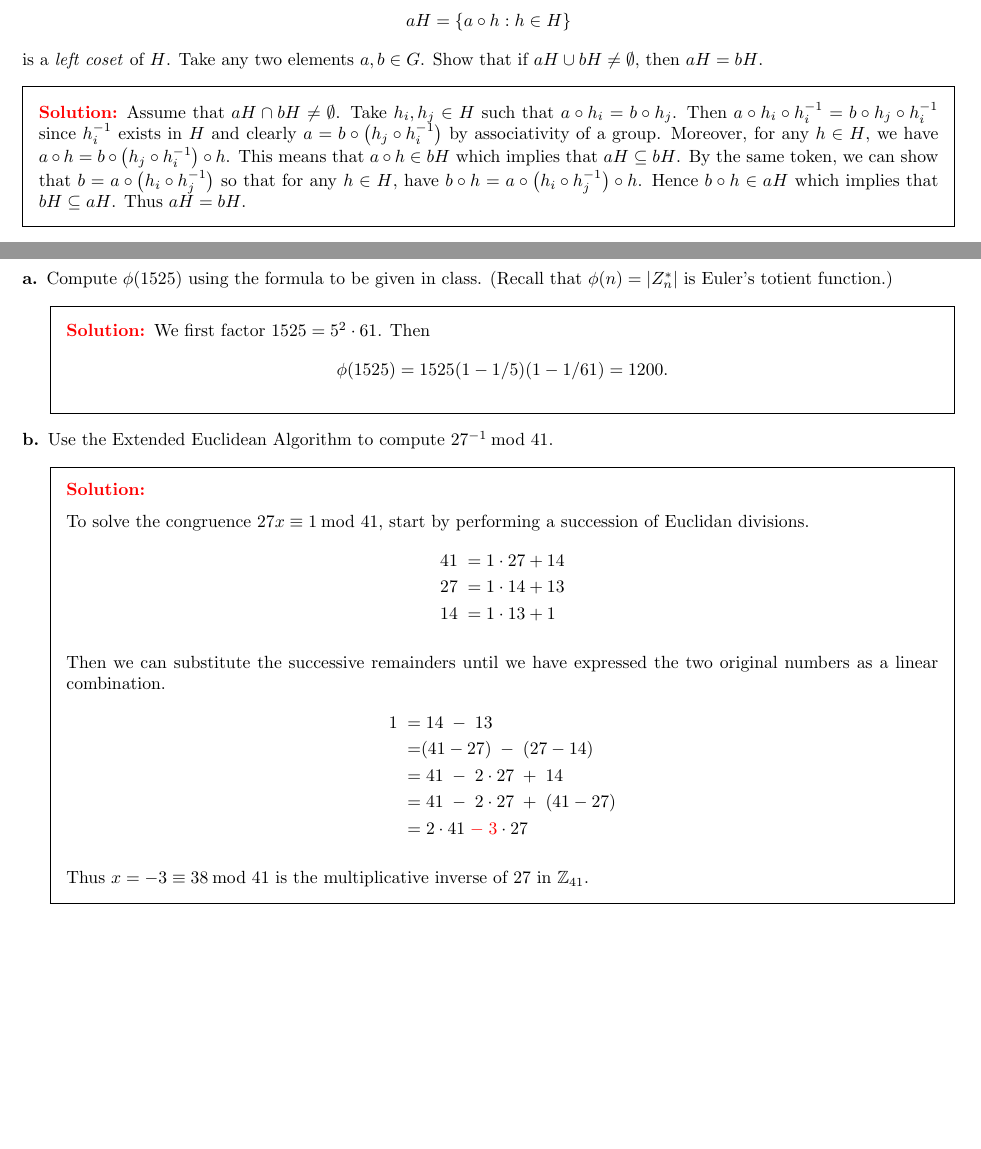
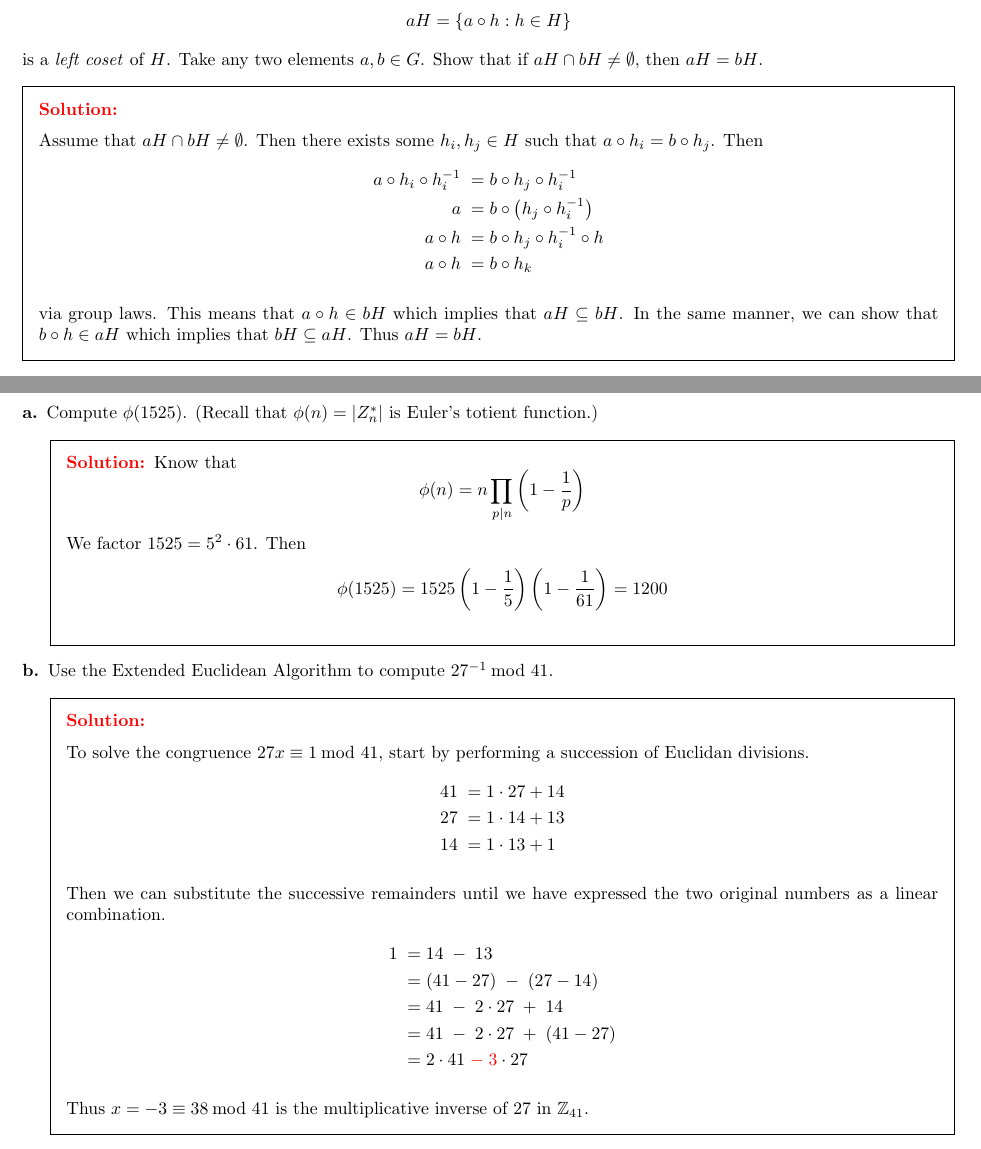
Before and after one commit to guerrad49/eecs, a LaTeX problem sheet (sections/hw03.tex): two parts of pages 1 and 2 of 5, joined at a grey line, cut so that both start at the same text, the shorter picture padded with empty space. Compiled offline with pdfLaTeX.

Commit message:
reformatted with our current style

```diff
--- a/sections/hw03.tex
+++ b/sections/hw03.tex
@@ -1,11 +1,10 @@
 \documentclass[../hw_sols.tex]{subfiles}
 \setlist[description]{style = unboxed, leftmargin = 0.55cm}
 
-
 \begin{document}
 
-%%=============================================================================
-%%=============================== PROBLEM 1 ===================================
-%%=============================================================================
+% =============================================================
+% ========================= PROBLEM 1 =========================
+% =============================================================
 
 \subsection*{Problem 1}
@@ -12,52 +12,58 @@
 
 Let $G$ be a group with group operation $\circ$, and $H \subseteq G$. Recall
 that
-	$$aH = \{a \circ h: h \in H\}$$
-is a \textit{left coset} of $H$. Take any two elements $a, b \in G$. Show that
-if $aH \cup bH \neq \emptyset$, then $aH = bH$.
+	\[ aH = \{a \circ h: h \in H\} \]
+is a \textit{left coset} of $H$. Take any two elements $a, b \in G$. Show
+that if $aH \cap bH \neq \emptyset$, then $aH = bH$.
 
-%=== SOLUTION ===
+% ==== SOLUTION ====
 \begin{solution}
-Assume that $aH \cap bH \neq \emptyset$. Take $h_i,h_j \in H$ such that
-$a \circ h_i = b \circ h_j$. Then
-$a \circ h_i \circ h_i^{-1} = b \circ h_j \circ h_i^{-1}$ since $h_i^{-1}$
-exists in $H$ and clearly $a = b \circ \left( h_j \circ h_i^{-1} \right)$ by
-associativity of a group. Moreover, for any $h \in H$, we have
-$a \circ h = b \circ \left( h_j \circ h_i^{-1} \right) \circ h$. This means
-that $a \circ h \in bH$ which implies that $aH \subseteq bH$. By the same
-token, we can show that $b = a \circ \left( h_i \circ h_j^{-1} \right)$ so
-that for any $h \in H$, have
-$b \circ h = a \circ \left( h_i \circ h_j^{-1} \right) \circ h$. Hence
-$b \circ h \in aH$ which implies that $bH \subseteq aH$. Thus $aH = bH$.
+
+Assume that $aH \cap bH \neq \emptyset$. Then there exists some
+$h_i,h_j \in H$ such that $a \circ h_i = b \circ h_j$. Then
+\begin{align*}
+	a \circ h_i \circ h_i^{-1} \; =& \; b \circ h_j \circ h_i^{-1} \\
+	a \; =& \; b \circ \left( h_j \circ h_i^{-1} \right) \\
+	a \circ h \; =& \; b \circ h_j \circ h_i^{-1} \circ h \\
+	a \circ h \; =& \; b \circ h_k
+\end{align*}
+
+via group laws. This means that $a \circ h \in bH$ which implies that
+$aH \subseteq bH$. In the same manner, we can show that $b \circ h \in aH$
+which implies that $bH \subseteq aH$. Thus $aH = bH$.
+
 \end{solution}
 
 
 \newpage
 
 
-%%=============================================================================
-%%=============================== PROBLEM 2 ===================================
-%%=============================================================================
+% =============================================================
+% ========================= PROBLEM 2 =========================
+% =============================================================
 
 \subsection*{Problem 2}
 
 \begin{description}
 
-%=== PART A ====
-\item[a.] Compute $\phi(1525)$ using the formula to be given in class. (Recall
-that $\phi(n) = |Z^*_n|$ is Euler's totient function.)
+% ==== PART A ====
+\item[a.] Compute $\phi(1525)$. (Recall that $\phi(n) = |Z^*_n|$ is Euler's
+totient function.)
 
-%=== SOLUTION ===
+% ==== SOLUTION ====
 \begin{solution}
-We first factor $1525 = 5^2 \cdot 61$. Then
-	$$\phi(1525) = 1525(1 - 1/5)(1 - 1/61) = 1200.$$
+Know that
+	\[ \phi(n) = n \prod_{p | n} \left( 1 - \frac{1}{p} \right) \]
+We factor $1525 = 5^2 \cdot 61$. Then
+	\[ \phi(1525)
+	= 1525 \left( 1 - \frac{1}{5} \right) \left( 1 - \frac{1}{61} \right)
+	= 1200 \]
 \end{solution}
 
-
-%=== PART B ====
+% ==== PART B ====
 \item[b.] Use the Extended Euclidean Algorithm to compute $27^{-1} \tmod{41}$.
 
-%=== SOLUTION ===
+% ==== SOLUTION ====
 \begin{solution}
 
 To solve the congruence $27x \equiv 1 \tmod{41}$, start by performing a
@@ -71,11 +77,12 @@ succession of Euclidan divisions.
 Then we can substitute the successive remainders until we have expressed the
 two original numbers as a linear combination.
 \begin{align*}
-	1 \; =& \; 14 \; - \; 13 \\
-	=& (41 - 27) \; - \; (27 - 14) \\
+	1 \;
+	=& \; 14 \; - \; 13 \\
+	=& \; (41 - 27) \; - \; (27 - 14) \\
 	=& \; 41 \; - \; 2 \cdot 27 \; + \; 14 \\
 	=& \; 41 \; - \; 2 \cdot 27 \; + \; (41 - 27) \\
-	=& \; 2 \cdot 41 \; {\color{red}-} \; {\color{red}3} \cdot 27
+	=& \; 2 \cdot 41 \; {\color{red} - \; 3} \cdot 27
 \end{align*}
 
 Thus $x = -3 \equiv 38 \tmod{41}$ is the multiplicative inverse of 27 in
```
Also changed, not shown: sections/hw03.tex (92 more changed lines). Lines whose indentation alone changed are shown as unchanged.
